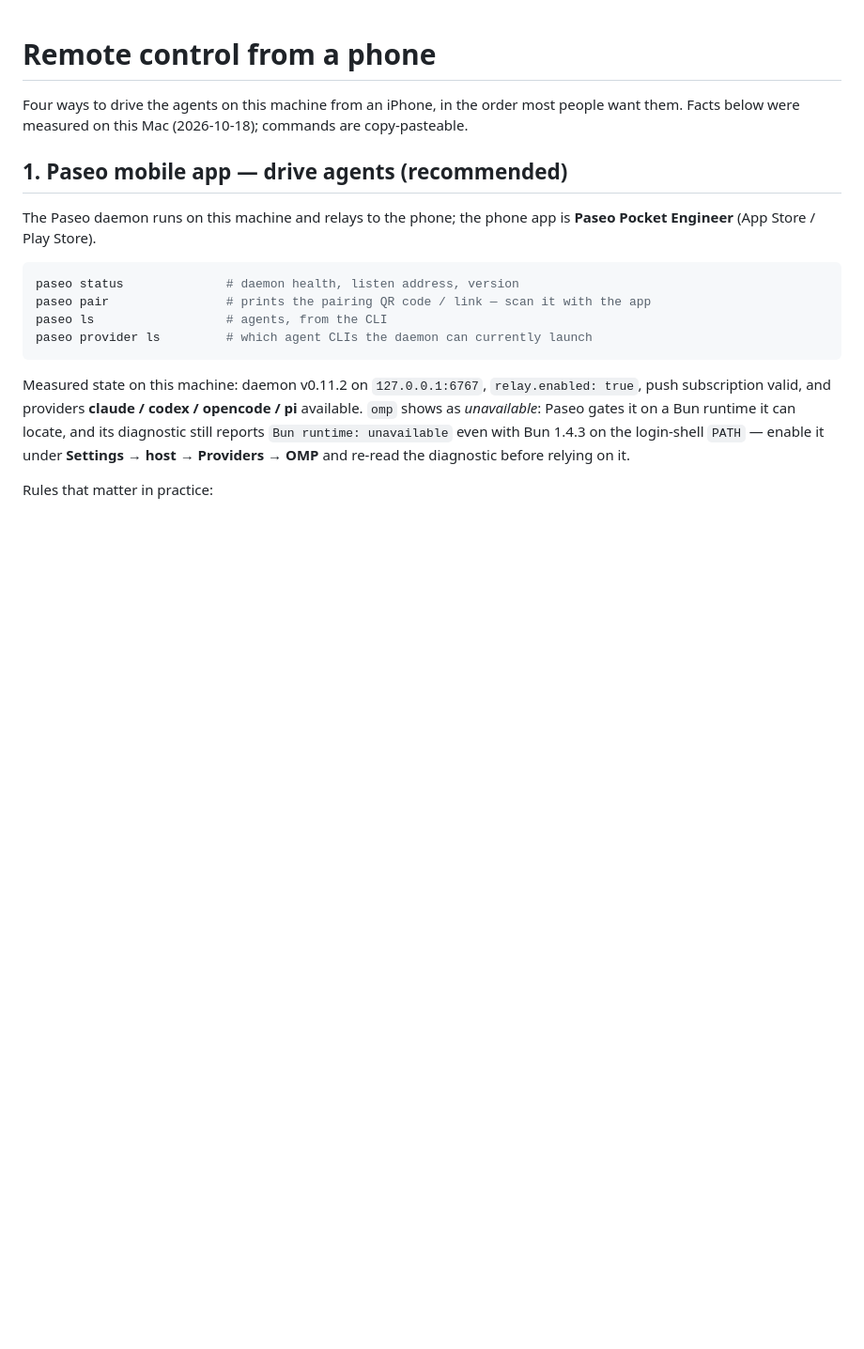
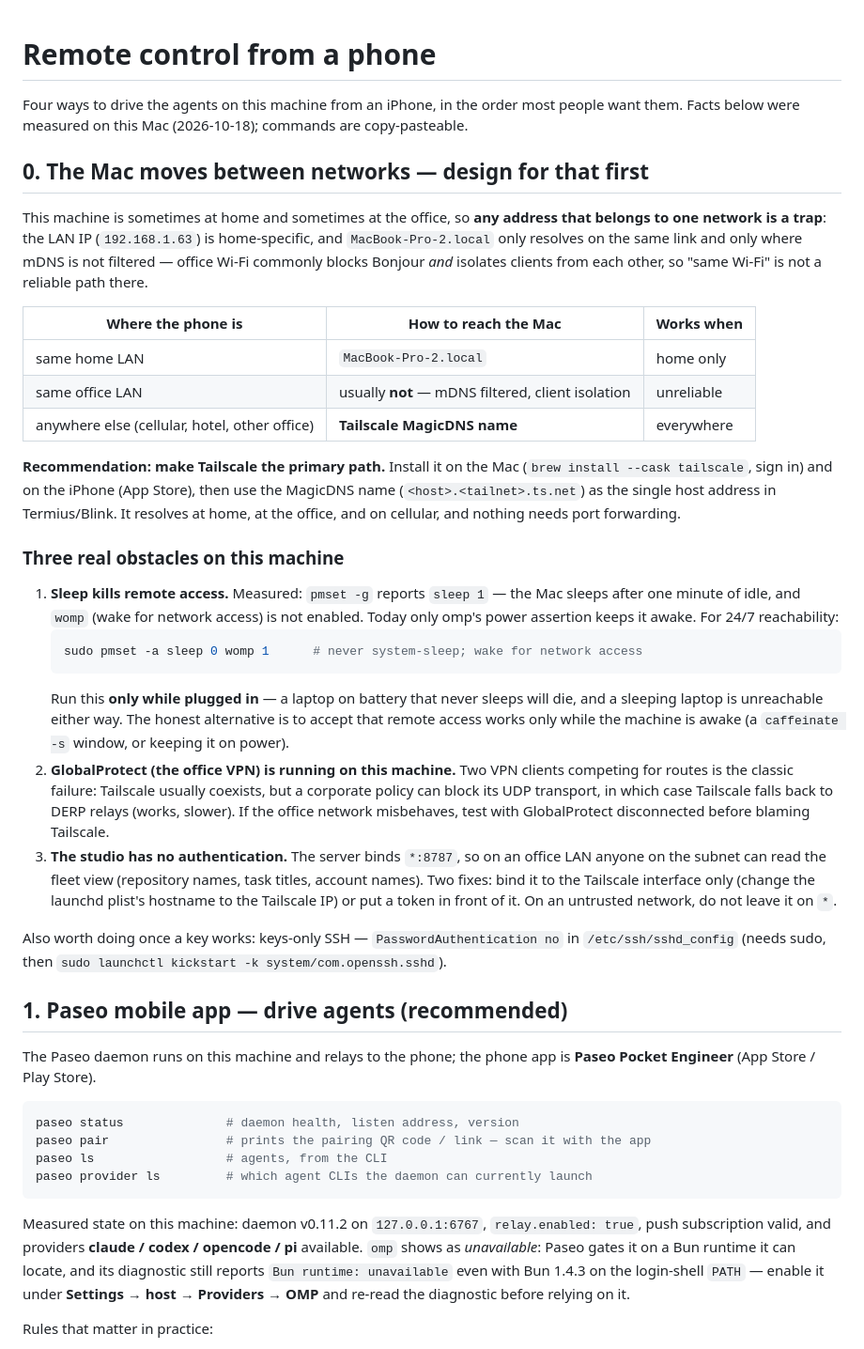
Before and after one commit to VincentNo5/agent-studio, a Markdown page: docs/REMOTE-CONTROL.md, the part around the change. Shown at 94% size. Rendered like a GitHub page; blank space fills up the shorter version.

Commit message:
docs: design remote access for a Mac that moves between networks
Measured facts on this machine: pmset sleep=1 (one minute idle), womp not enabled,
GlobalProtect running, studio bound to *:8787 with no auth, LAN IP 192.168.1.63.

- New section 0: any single-network address is a trap. LAN IP is home-specific; the
  .local name only resolves on the same link and only where mDNS is not filtered
  (office Wi-Fi commonly blocks Bonjour and isolates clients). Tailscale MagicDNS is
  the one address that works at home, at the office and on cellular.
- Three obstacles: sleep (with the exact pmset line and the battery caveat),
  GlobalProtect route competition and the DERP fallback, and the unauthenticated
  studio on an untrusted LAN.
- Hardening note: keys-only SSH once a key works.

````diff
--- a/docs/REMOTE-CONTROL.md
+++ b/docs/REMOTE-CONTROL.md
@@ -2,6 +2,48 @@
 
 Four ways to drive the agents on this machine from an iPhone, in the order most people want them.
 Facts below were measured on this Mac (2026-10-18); commands are copy-pasteable.
+
+## 0. The Mac moves between networks — design for that first
+
+This machine is sometimes at home and sometimes at the office, so **any address that belongs to
+one network is a trap**: the LAN IP (`192.168.1.63`) is home-specific, and `MacBook-Pro-2.local`
+only resolves on the same link and only where mDNS is not filtered — office Wi-Fi commonly blocks
+Bonjour *and* isolates clients from each other, so "same Wi-Fi" is not a reliable path there.
+
+| Where the phone is | How to reach the Mac | Works when |
+|---|---|---|
+| same home LAN | `MacBook-Pro-2.local` | home only |
+| same office LAN | usually **not** — mDNS filtered, client isolation | unreliable |
+| anywhere else (cellular, hotel, other office) | **Tailscale MagicDNS name** | everywhere |
+
+**Recommendation: make Tailscale the primary path.** Install it on the Mac
+(`brew install --cask tailscale`, sign in) and on the iPhone (App Store), then use the MagicDNS
+name (`<host>.<tailnet>.ts.net`) as the single host address in Termius/Blink. It resolves at home,
+at the office, and on cellular, and nothing needs port forwarding.
+
+### Three real obstacles on this machine
+
+1. **Sleep kills remote access.** Measured: `pmset -g` reports `sleep 1` — the Mac sleeps after one
+   minute of idle, and `womp` (wake for network access) is not enabled. Today only omp's power
+   assertion keeps it awake. For 24/7 reachability:
+   ```bash
+   sudo pmset -a sleep 0 womp 1      # never system-sleep; wake for network access
+   ```
+   Run this **only while plugged in** — a laptop on battery that never sleeps will die, and a
+   sleeping laptop is unreachable either way. The honest alternative is to accept that remote
+   access works only while the machine is awake (a `caffeinate -s` window, or keeping it on power).
+2. **GlobalProtect (the office VPN) is running on this machine.** Two VPN clients competing for
+   routes is the classic failure: Tailscale usually coexists, but a corporate policy can block its
+   UDP transport, in which case Tailscale falls back to DERP relays (works, slower). If the office
+   network misbehaves, test with GlobalProtect disconnected before blaming Tailscale.
+3. **The studio has no authentication.** The server binds `*:8787`, so on an office LAN anyone on
+   the subnet can read the fleet view (repository names, task titles, account names). Two fixes:
+   bind it to the Tailscale interface only (change the launchd plist's hostname to the Tailscale
+   IP) or put a token in front of it. On an untrusted network, do not leave it on `*`.
+
+Also worth doing once a key works: keys-only SSH —
+`PasswordAuthentication no` in `/etc/ssh/sshd_config` (needs sudo, then
+`sudo launchctl kickstart -k system/com.openssh.sshd`).
 
 ## 1. Paseo mobile app — drive agents (recommended)
 
````
